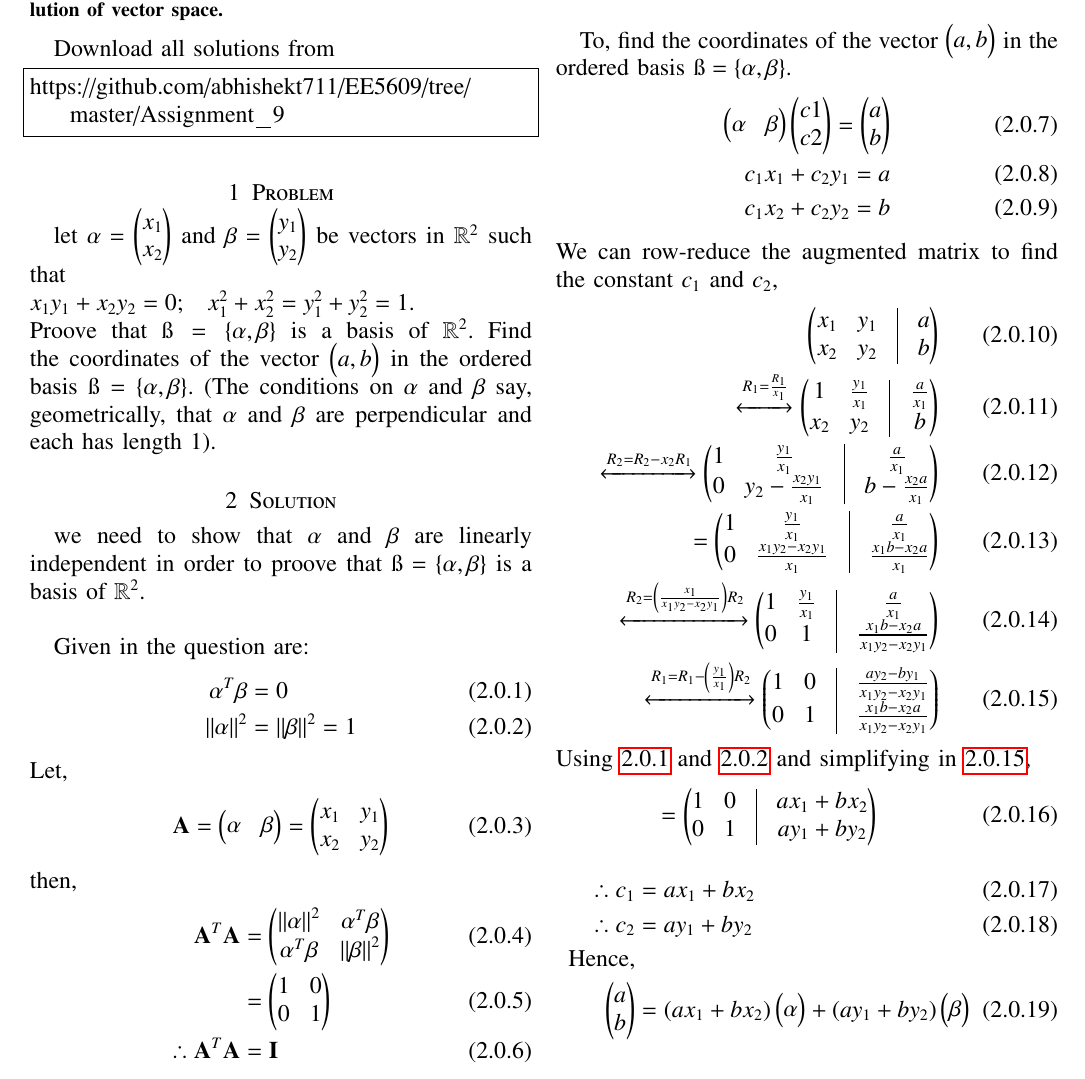
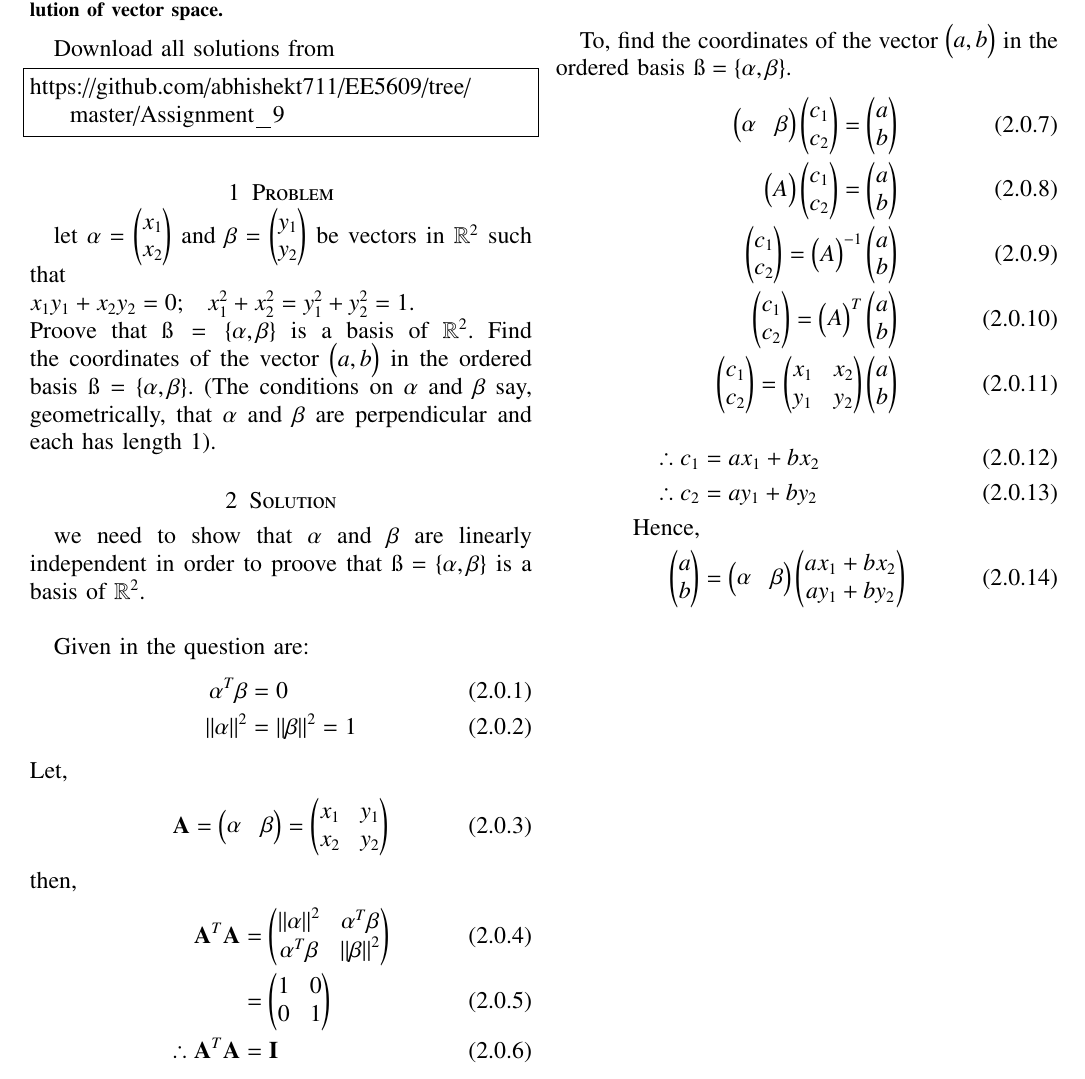
Before and after one commit to abhishekt711/EE5609, a LaTeX problem sheet (Assignment_9/Assignment_9.tex): part of the page, cut so that both start at the same text. Compiled offline with pdfLaTeX.

Commit message:
Add files via upload

```diff
--- a/Assignment_9/Assignment_9.tex
+++ b/Assignment_9/Assignment_9.tex
@@ -167,29 +167,18 @@ Hence, $\ss=\{\vec{\alpha},\vec{\beta}\}$ is a basis of $\mathbb{R}^2$.\\
 
 To, find the coordinates of the vector $\myvec{a,b}$ in the ordered basis $\ss=\{\vec{\alpha},\vec{\beta}\}$.
    \begin{align}
-   \myvec{\alpha&\beta}\myvec{c1\\c2}=\myvec{a\\b}\\
-   c_1x_1+c_2y_1=a\\
-   c_1x_2+c_2y_2=b
-   \end{align}
-   We can row-reduce the augmented matrix to find the constant $c_1$ and $c_2$,
-   \begin{align}
-      \myvec{x_1&y_1&\vrule&a\\x_2&y_2&\vrule&b}\\
-        \xleftrightarrow{R_1=\frac{R_1}{x_1}}\myvec{1&\frac{y_1}{x_1}&\vrule&\frac{a}{x_1}\\x_2&y_2&\vrule&b}\\
-     \xleftrightarrow{R_2=R_2-x_2R_1}\myvec{1&\frac{y_1}{x_1}&\vrule&\frac{a}{x_1}\\0&y_2-\frac{x_2y_1}{x_1}&\vrule&b-\frac{x_2a}{x_1}}\\
-     =\myvec{1&\frac{y_1}{x_1}&\vrule&\frac{a}{x_1}\\0&\frac{x_1y_2-x_2y_1}{x_1}&\vrule&\frac{x_1b-x_2a}{x_1}}\\
-      \xleftrightarrow{R_2=\left(\frac{x_1}{x_1y_2-x_2y_1}\right)R_2}\myvec{1&\frac{y_1}{x_1}&\vrule&\frac{a}{x_1}\\0&1&\vrule&\frac{x_1b-x_2a}{x_1y_2-x_2y_1}}\\
-      \xleftrightarrow{R_1=R_1-\left(\frac{y_1}{x_1}\right)R_2}\myvec{1&0&\vrule&\frac{ay_2-by_1}{x_1y_2-x_2y_1}\\0&1&\vrule&\frac{x_1b-x_2a}{x_1y_2-x_2y_1}}\label{eq12}
-\end{align}
-Using \ref{eq0} and \ref{eq1} and simplifying in \ref{eq12},
-\begin{align}
-=\myvec{1&0&\vrule&ax_1+bx_2\\0&1&\vrule&ay_1+by_2}
+   \myvec{\alpha&\beta}\myvec{c_1\\c_2}=\myvec{a\\b}\\
+\myvec{A}\myvec{c_1\\c_2}=\myvec{a\\b}\\
+\myvec{c_1\\c_2}=\myvec{A}^{-1}\myvec{a\\b}\\
+\myvec{c_1\\c_2}=\myvec{A}^T\myvec{a\\b}\\
+\myvec{c_1\\c_2}=\myvec{x_1&x_2\\y_1&y_2}\myvec{a\\b}
 \end{align}
 \begin{align}
 \therefore c_1&=ax_1+bx_2\\
 \therefore c_2&=ay_1+by_2\\
 %\implies \myvec{a\\b}&=\myvec{\alpha & \beta}\myvec{ax_1+bx_2\\ay_1+by_2}\\
 \text{Hence,} \nonumber\\
- \myvec{a\\b}&=(ax_1+bx_2)\myvec{\alpha}+(ay_1+by_2)\myvec{\beta}
+ \myvec{a\\b}&=\myvec{\alpha&\beta}\myvec{ax_1+bx_2\\ay_1+by_2}
 \end{align}
 
 \end{document}
```
Also changed, not shown: Assignment_9/Assignment_9.pdf.
